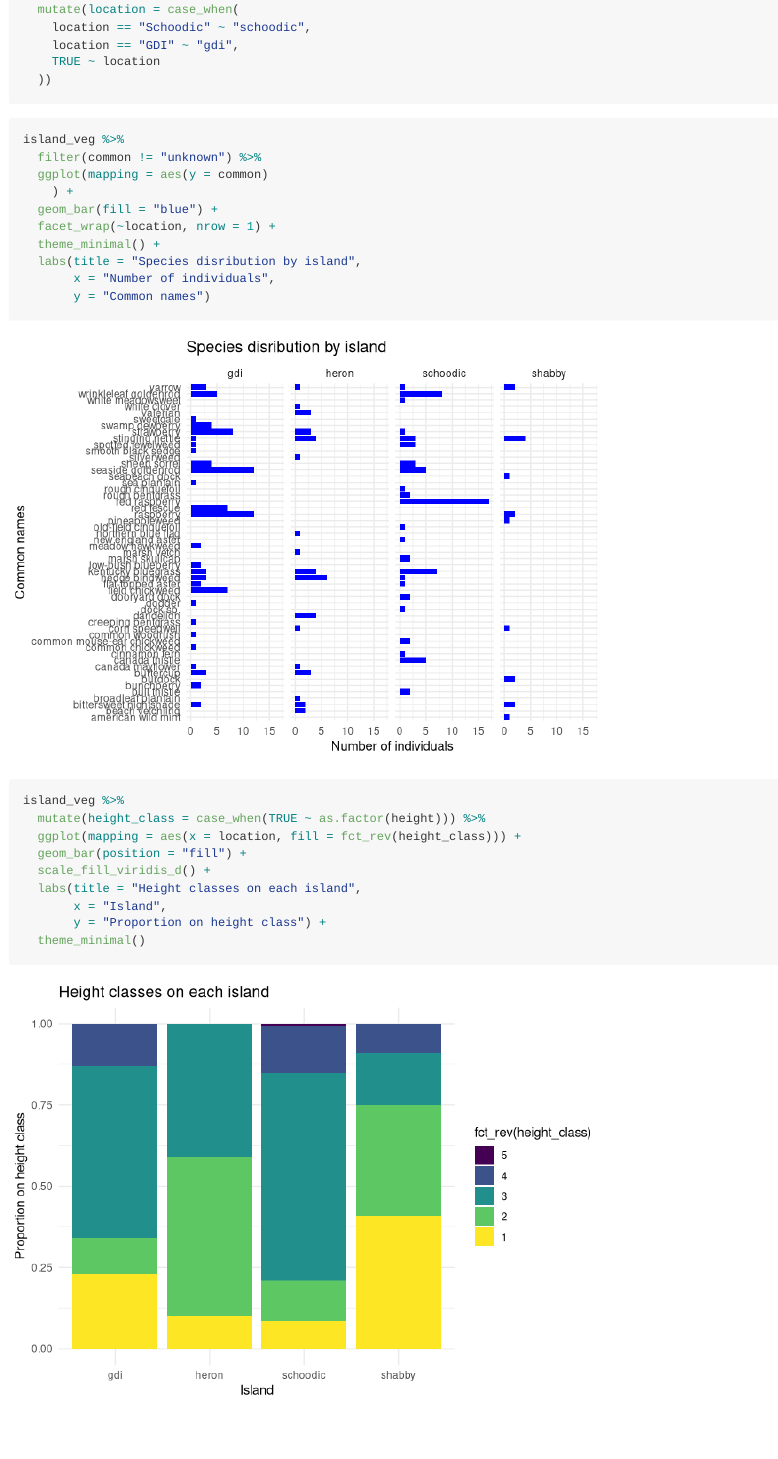
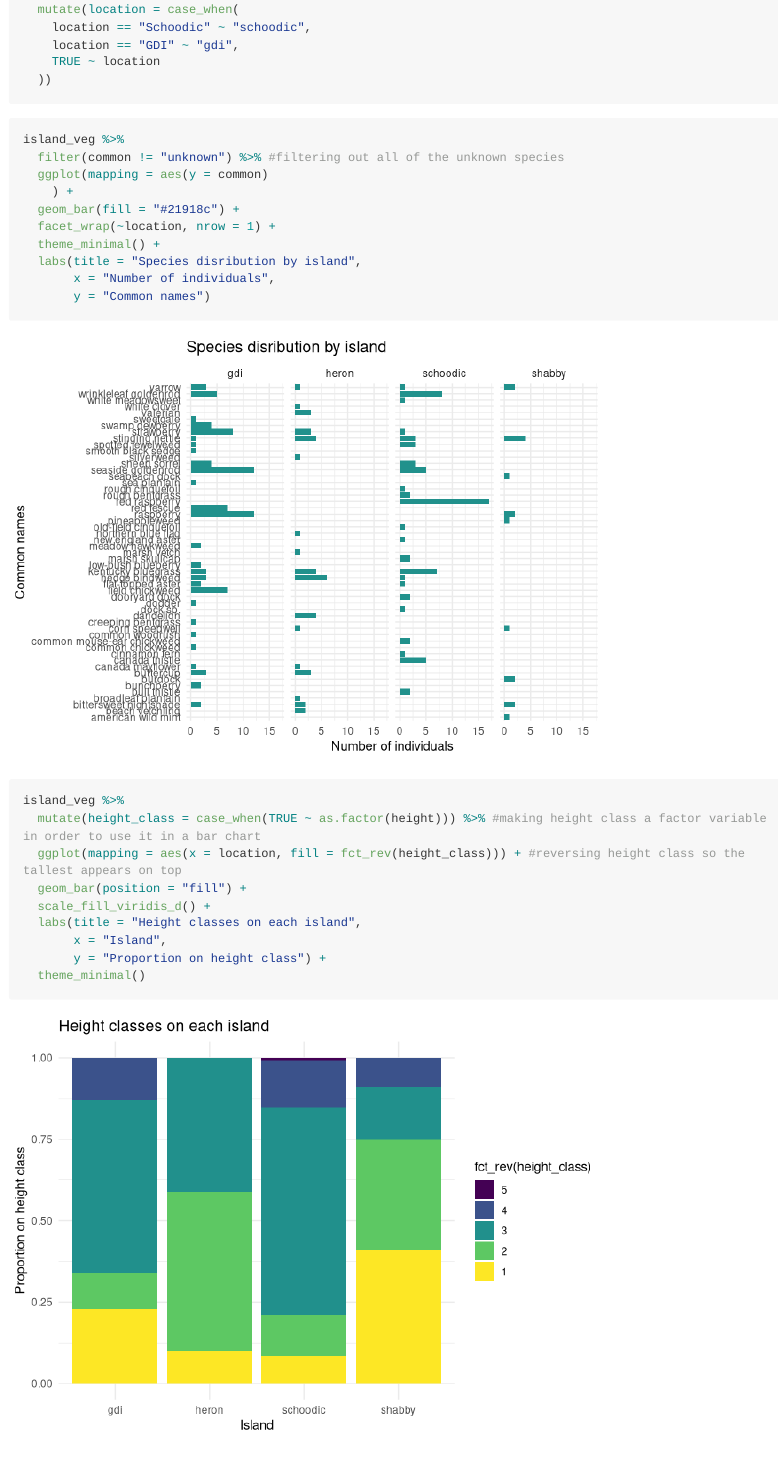
Before and after one commit to ES-1085/project-plant-boids-ellie-and-finn, an R Markdown document (Analysis/analysis.Rmd): the page in a window 1100 px wide, from 480 px down. Rendered offline with R 4.5, knitr and Pandoc, with nearby package versions; long lines of code are wrapped.

Commit message:
Add notes to code

````diff
--- a/Analysis/analysis.Rmd
+++ b/Analysis/analysis.Rmd
@@ -23,10 +23,10 @@ island_veg <- island_veg %>%
 
 ```{r veg-barplot}
 island_veg %>%
-  filter(common != "unknown") %>%
+  filter(common != "unknown") %>% #filtering out all of the unknown species
   ggplot(mapping = aes(y = common)
     ) +
-  geom_bar(fill = "blue") +
+  geom_bar(fill = "#21918c") +
   facet_wrap(~location, nrow = 1) +
   theme_minimal() +
   labs(title = "Species disribution by island",
@@ -35,8 +35,8 @@ island_veg %>%
 ```
 ```{r height-vis}
 island_veg %>%
-  mutate(height_class = case_when(TRUE ~ as.factor(height))) %>%
-  ggplot(mapping = aes(x = location, fill = fct_rev(height_class))) +
+  mutate(height_class = case_when(TRUE ~ as.factor(height))) %>% #making height class a factor variable in order to use it in a bar chart
+  ggplot(mapping = aes(x = location, fill = fct_rev(height_class))) + #reversing height class so the tallest appears on top
   geom_bar(position = "fill") +
   scale_fill_viridis_d() +
   labs(title = "Height classes on each island",
````
